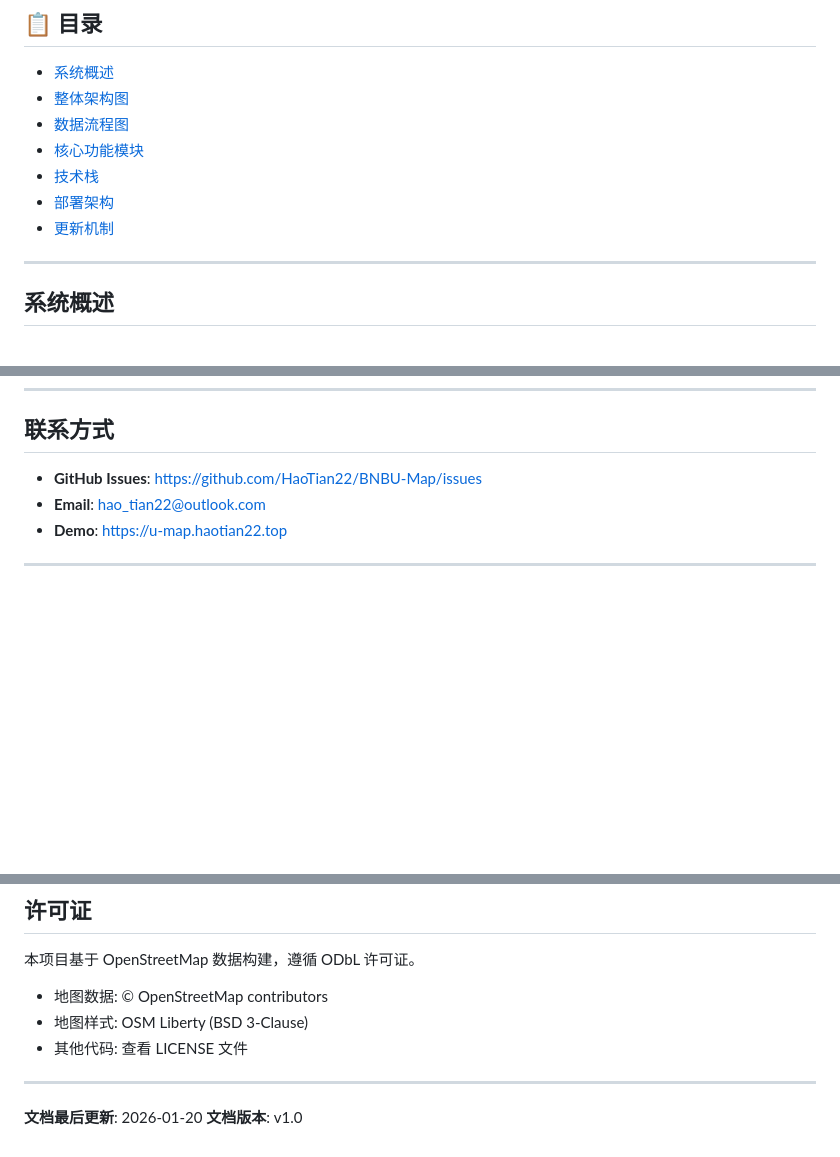
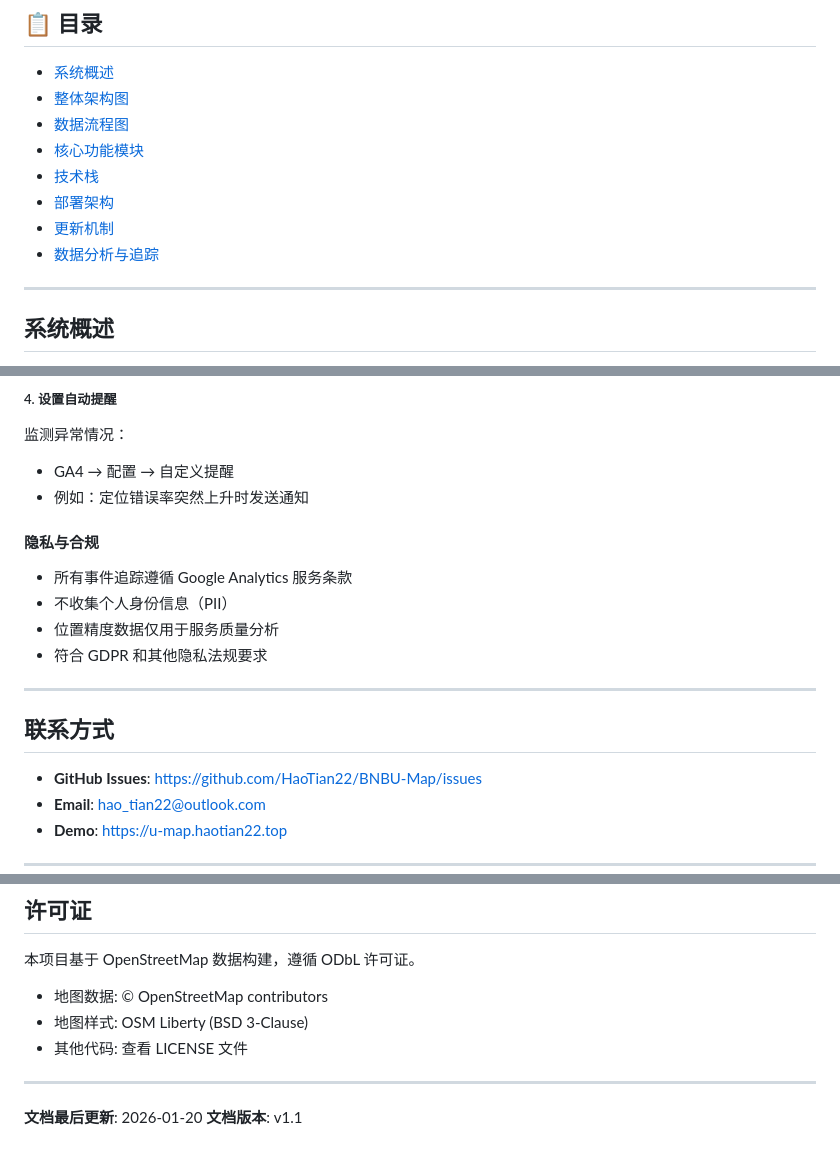
Before and after one commit to HaoTian22/BNBU-Map, a Markdown page: doc.md, 3 parts joined by grey strips. Rendered like a GitHub page; blank space fills up the shorter version.

Commit message:
feat: Add Google Analytics 4 integration for user behavior tracking and analytics documentation

```diff
--- a/doc.md
+++ b/doc.md
@@ -10,6 +10,7 @@
 - [技术栈](#技术栈)
 - [部署架构](#部署架构)
 - [更新机制](#更新机制)
+- [数据分析与追踪](#数据分析与追踪)
 
 ---
 
@@ -1011,3 +1144,16 @@ Overpass.txt
+##### 4. 设置自动提醒
+监测异常情况：
+- GA4 → 配置 → 自定义提醒
+- 例如：定位错误率突然上升时发送通知
+
+#### 隐私与合规
+- 所有事件追踪遵循 Google Analytics 服务条款
+- 不收集个人身份信息（PII）
+- 位置精度数据仅用于服务质量分析
+- 符合 GDPR 和其他隐私法规要求
+
+---
+
 ## 联系方式
 
 - **GitHub Issues**: https://github.com/HaoTian22/BNBU-Map/issues
@@ -1027,4 +1173,4 @@ Overpass.txt
 ---
 
 **文档最后更新**: 2026-01-20
-**文档版本**: v1.0
+**文档版本**: v1.1
```
Also changed, not shown: other parts of doc.md (+133 -1 lines).
